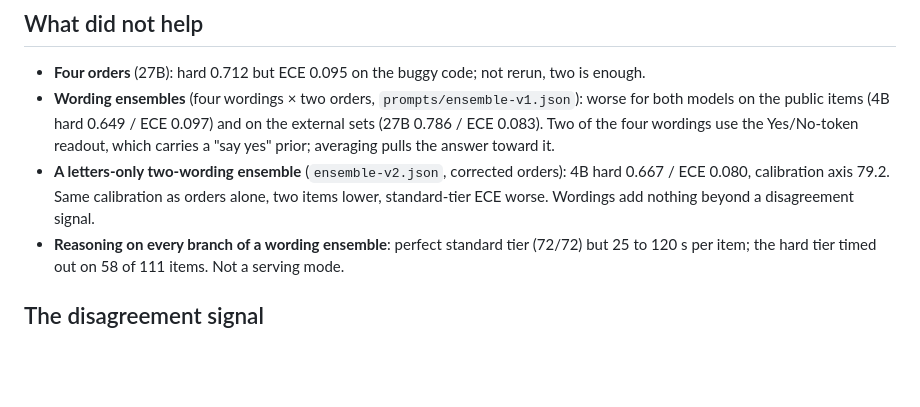
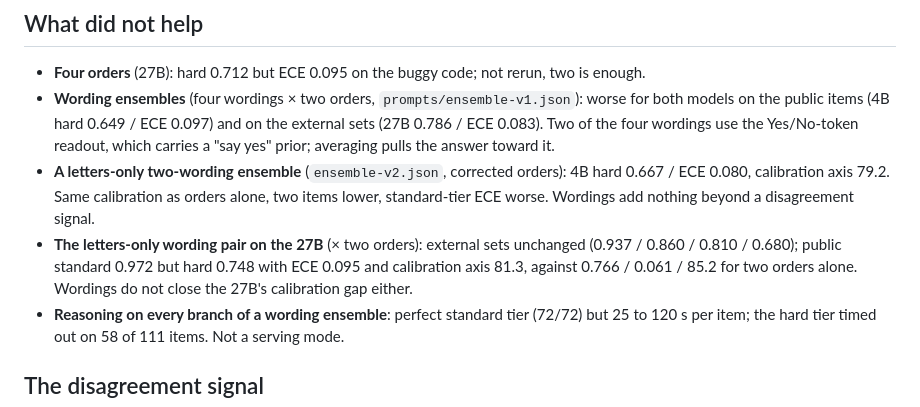
Before and after one commit to kshetrajna12/reflex, a Markdown page: docs/results/order-averaging.md, the part around the change. Drawn GitHub-style; blank space fills up the shorter version.

Commit message:
results: 27B letters-only wording pair does not help calibration
Co-Authored-By: Claude Fable 5.1 <noreply@anthropic.com>
Claude-Session: https://claude.ai/code/session_01QFEv8h6REJgwXUwwmXDUf4

```diff
--- a/docs/results/order-averaging.md
+++ b/docs/results/order-averaging.md
@@ -64,6 +64,10 @@ confirmation is recorded below when available.
 * **A letters-only two-wording ensemble** (`ensemble-v2.json`, corrected orders): 4B hard
   0.667 / ECE 0.080, calibration axis 79.2. Same calibration as orders alone, two items
   lower, standard-tier ECE worse. Wordings add nothing beyond a disagreement signal.
+* **The letters-only wording pair on the 27B** (× two orders): external sets unchanged
+  (0.937 / 0.860 / 0.810 / 0.680); public standard 0.972 but hard 0.748 with ECE 0.095 and
+  calibration axis 81.3, against 0.766 / 0.061 / 85.2 for two orders alone. Wordings do not
+  close the 27B's calibration gap either.
 * **Reasoning on every branch of a wording ensemble**: perfect standard tier (72/72) but 25
   to 120 s per item; the hard tier timed out on 58 of 111 items. Not a serving mode.
 
```
